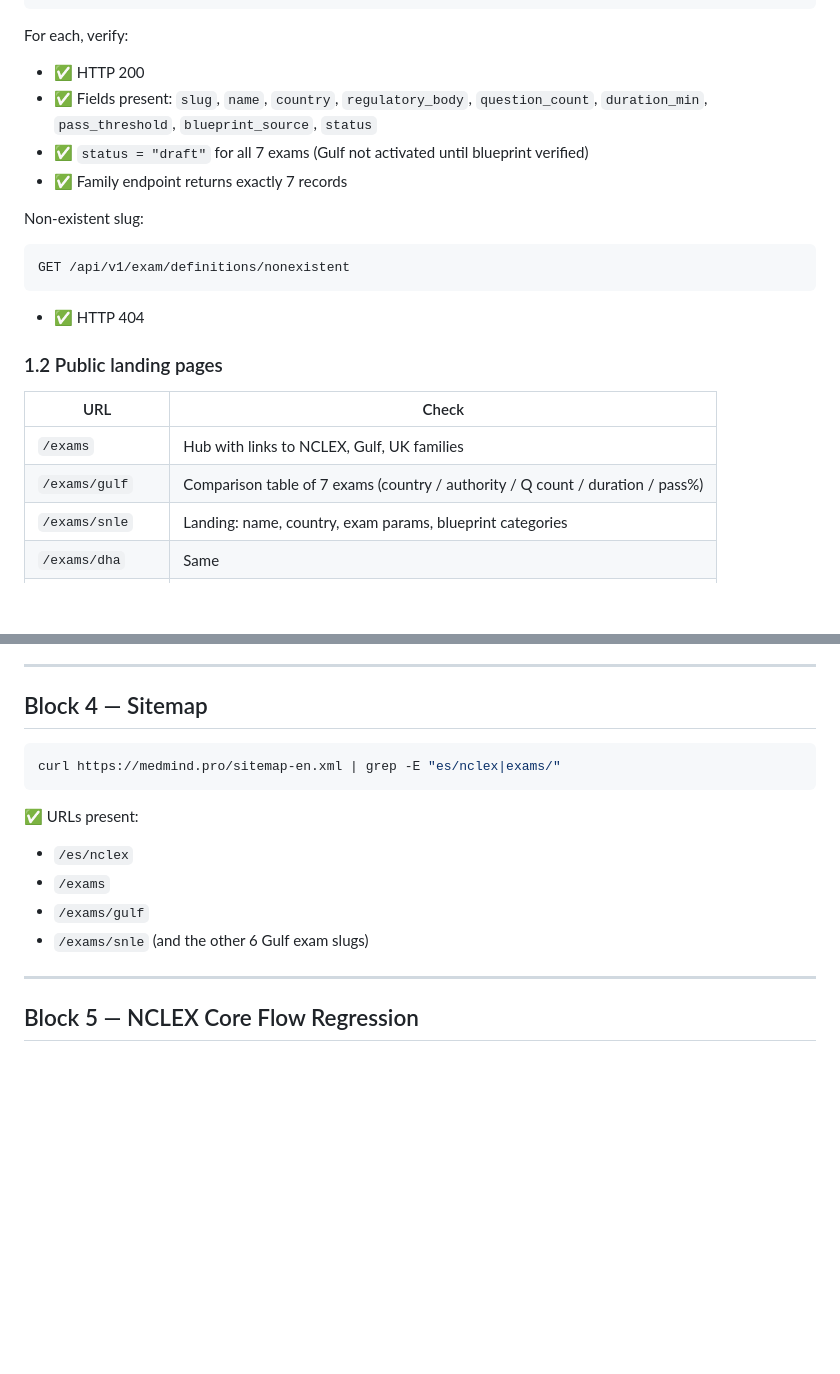
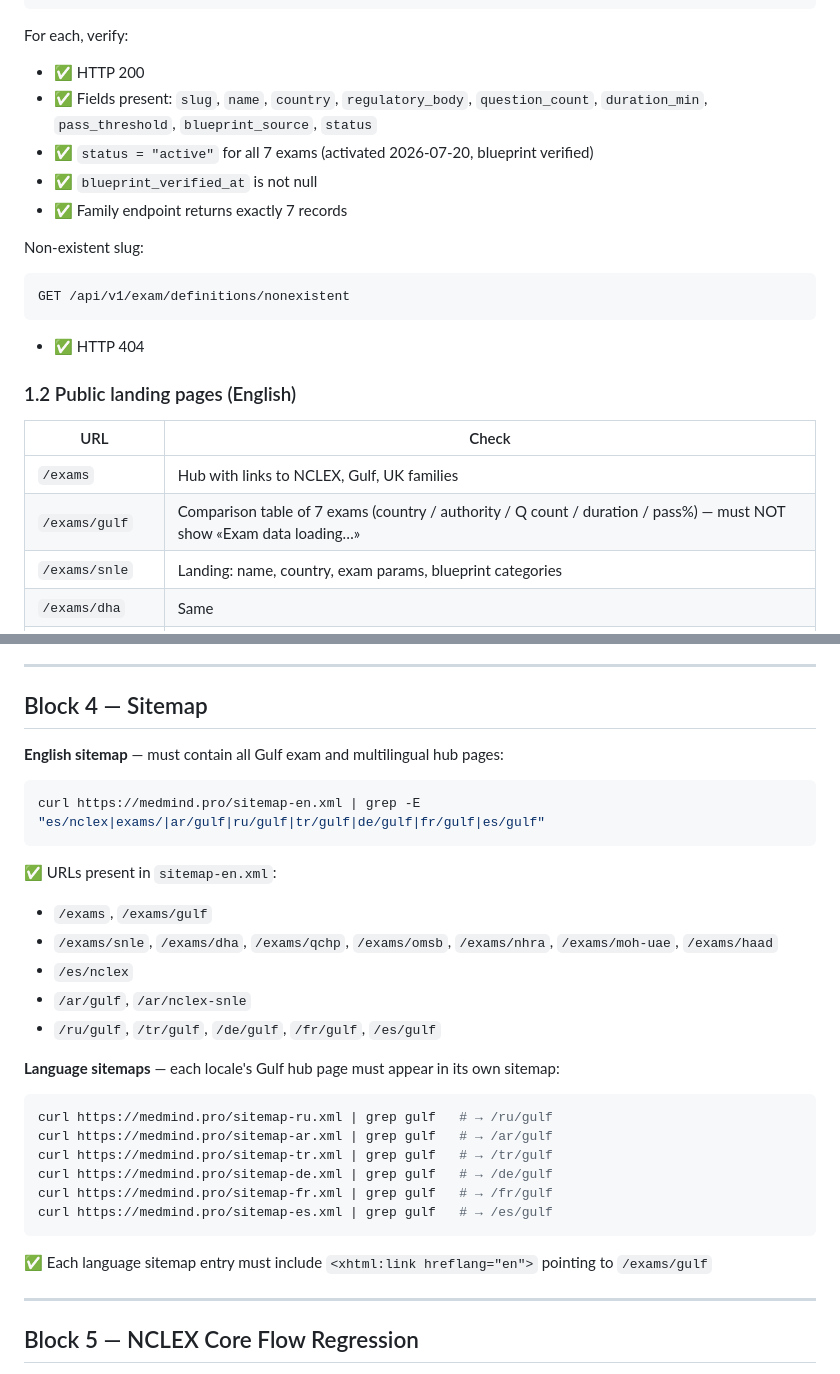
Before and after one commit to mikagit25/MEDMind, a Markdown page: docs/QA_TRANCHE1.md, 2 parts joined by grey strips. Rendered like a GitHub page; blank space fills up the shorter version.

````diff
--- a/docs/QA_TRANCHE1.md
+++ b/docs/QA_TRANCHE1.md
@@ -45,7 +45,8 @@ GET /api/v1/exam/definitions/dha
 For each, verify:
 - ✅ HTTP 200
 - ✅ Fields present: `slug`, `name`, `country`, `regulatory_body`, `question_count`, `duration_min`, `pass_threshold`, `blueprint_source`, `status`
-- ✅ `status = "draft"` for all 7 exams (Gulf not activated until blueprint verified)
+- ✅ `status = "active"` for all 7 exams (activated 2026-07-20, blueprint verified)
+- ✅ `blueprint_verified_at` is not null
 - ✅ Family endpoint returns exactly 7 records
 
 Non-existent slug:
@@ -54,12 +55,12 @@ GET /api/v1/exam/definitions/nonexistent
 ```
 - ✅ HTTP 404
 
-### 1.2 Public landing pages
+### 1.2 Public landing pages (English)
 
 | URL | Check |
 |-----|-------|
 | `/exams` | Hub with links to NCLEX, Gulf, UK families |
-| `/exams/gulf` | Comparison table of 7 exams (country / authority / Q count / duration / pass%) |
+| `/exams/gulf` | Comparison table of 7 exams (country / authority / Q count / duration / pass%) — must NOT show «Exam data loading…» |
 | `/exams/snle` | Landing: name, country, exam params, blueprint categories |
 | `/exams/dha` | Same |
 | `/exams/qchp` | Same |
@@ -212,15 +244,29 @@ curl -H "CF-IPCountry: XX" /api/v1/pricing/regional
 
 ## Block 4 — Sitemap
 
+**English sitemap** — must contain all Gulf exam and multilingual hub pages:
 ```bash
-curl https://medmind.pro/sitemap-en.xml | grep -E "es/nclex|exams/"
+curl https://medmind.pro/sitemap-en.xml | grep -E "es/nclex|exams/|ar/gulf|ru/gulf|tr/gulf|de/gulf|fr/gulf|es/gulf"
 ```
 
-✅ URLs present:
+✅ URLs present in `sitemap-en.xml`:
+- `/exams`, `/exams/gulf`
+- `/exams/snle`, `/exams/dha`, `/exams/qchp`, `/exams/omsb`, `/exams/nhra`, `/exams/moh-uae`, `/exams/haad`
 - `/es/nclex`
-- `/exams`
-- `/exams/gulf`
-- `/exams/snle` (and the other 6 Gulf exam slugs)
+- `/ar/gulf`, `/ar/nclex-snle`
+- `/ru/gulf`, `/tr/gulf`, `/de/gulf`, `/fr/gulf`, `/es/gulf`
+
+**Language sitemaps** — each locale's Gulf hub page must appear in its own sitemap:
+```bash
+curl https://medmind.pro/sitemap-ru.xml | grep gulf   # → /ru/gulf
+curl https://medmind.pro/sitemap-ar.xml | grep gulf   # → /ar/gulf
+curl https://medmind.pro/sitemap-tr.xml | grep gulf   # → /tr/gulf
+curl https://medmind.pro/sitemap-de.xml | grep gulf   # → /de/gulf
+curl https://medmind.pro/sitemap-fr.xml | grep gulf   # → /fr/gulf
+curl https://medmind.pro/sitemap-es.xml | grep gulf   # → /es/gulf
+```
+
+✅ Each language sitemap entry must include `<xhtml:link hreflang="en">` pointing to `/exams/gulf`
 
 ---
 
````
Also changed, not shown: other parts of docs/QA_TRANCHE1.md (+34 -3 lines).
